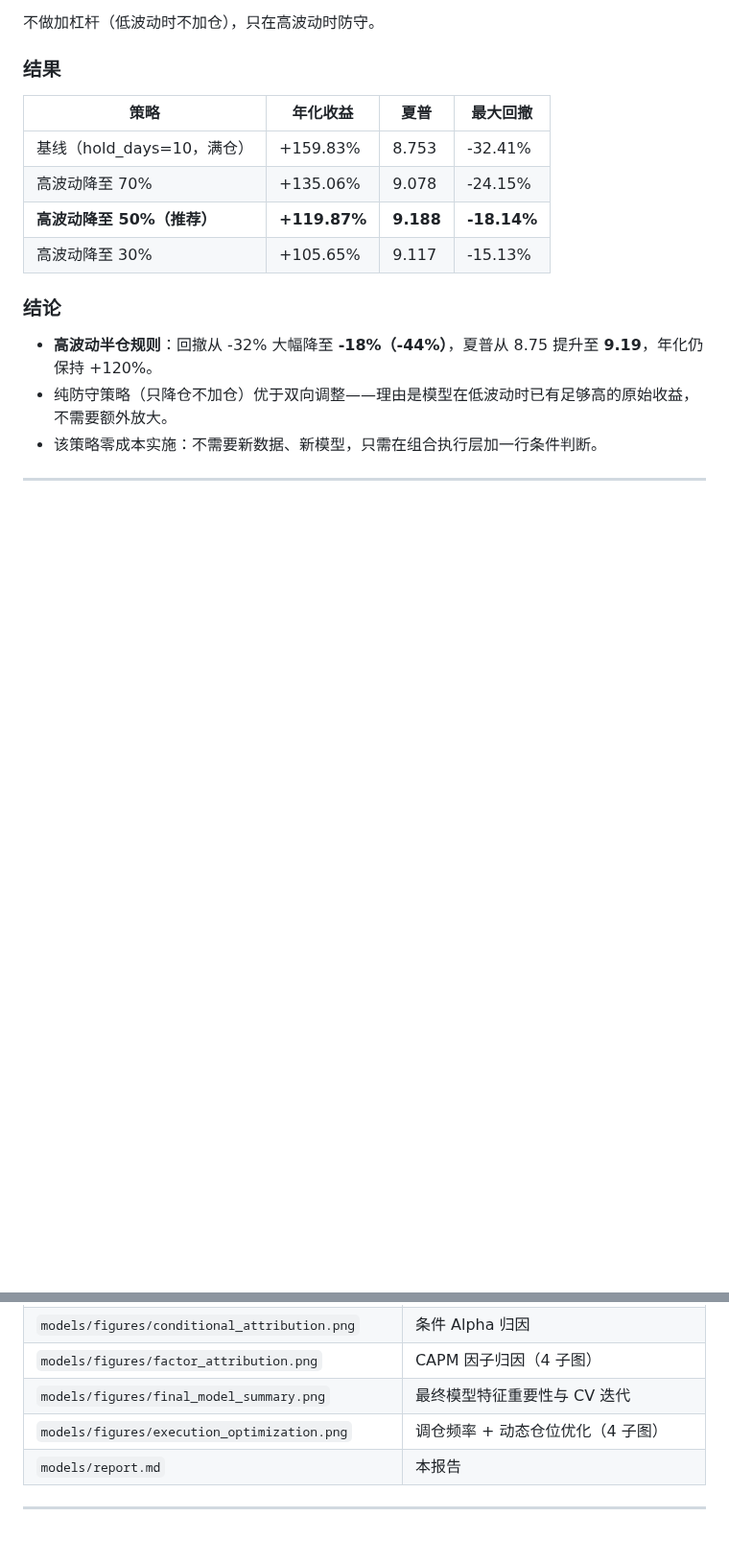
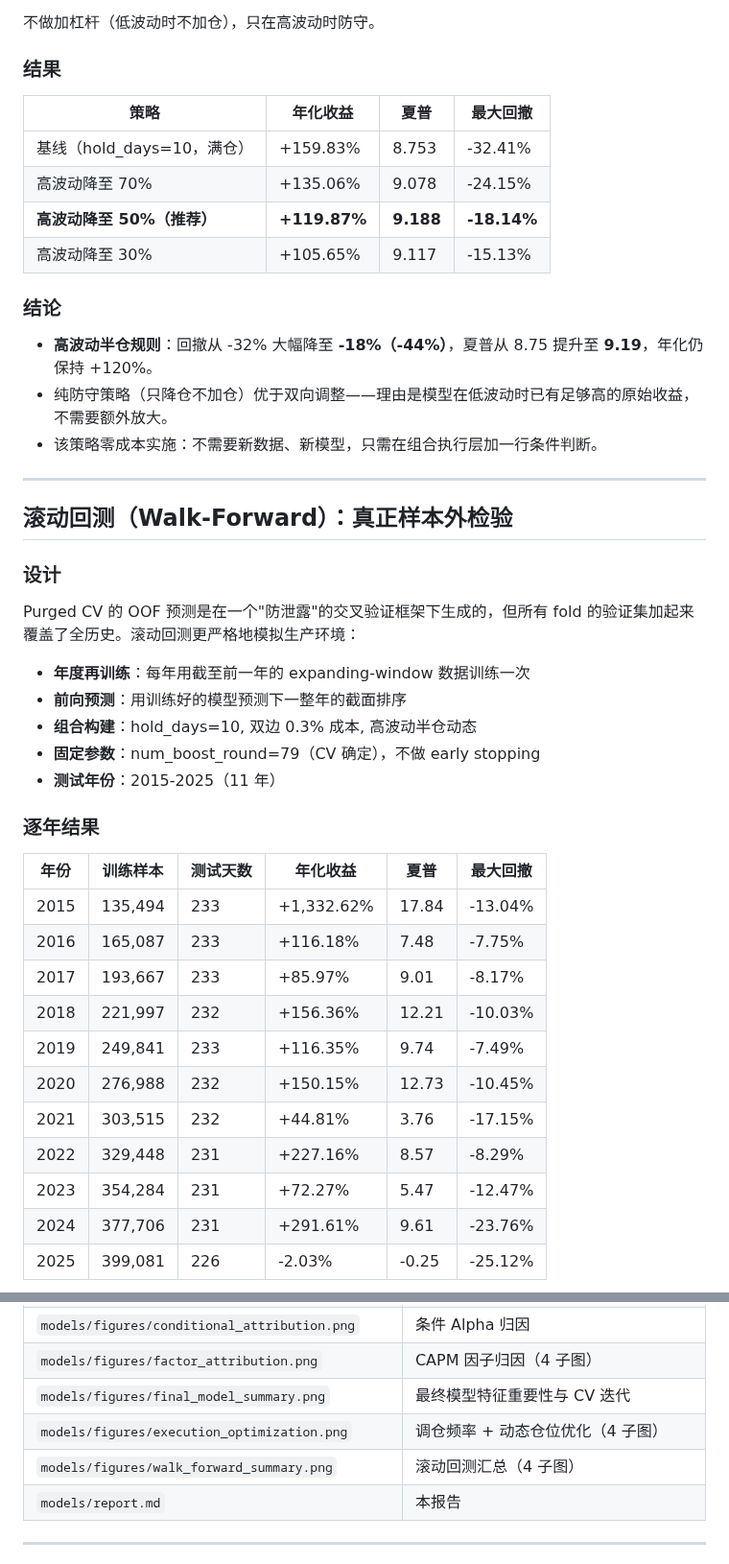
Before and after one commit to ChengFoon0602/quant, a Markdown page: models/report.md, 2 parts joined by grey strips. Shown at 96% size. GitHub-like rendering; blank space fills up the shorter version.

```diff
--- a/models/report.md
+++ b/models/report.md
@@ -391,3 +391,31 @@ OOF Rank IC 显著为正，说明预测分数与未来 5 日收益排名确实
 
 ---
 
+## 滚动回测（Walk-Forward）：真正样本外检验
+
+### 设计
+
+Purged CV 的 OOF 预测是在一个"防泄露"的交叉验证框架下生成的，但所有 fold 的验证集加起来覆盖了全历史。滚动回测更严格地模拟生产环境：
+
+- **年度再训练**：每年用截至前一年的 expanding-window 数据训练一次
+- **前向预测**：用训练好的模型预测下一整年的截面排序
+- **组合构建**：hold_days=10, 双边 0.3% 成本, 高波动半仓动态
+- **固定参数**：num_boost_round=79（CV 确定），不做 early stopping
+- **测试年份**：2015-2025（11 年）
+
+### 逐年结果
+
+| 年份 | 训练样本 | 测试天数 | 年化收益 | 夏普 | 最大回撤 |
+|------|----------|----------|----------|------|----------|
+| 2015 | 135,494 | 233 | +1,332.62% | 17.84 | -13.04% |
+| 2016 | 165,087 | 233 | +116.18% | 7.48 | -7.75% |
+| 2017 | 193,667 | 233 | +85.97% | 9.01 | -8.17% |
+| 2018 | 221,997 | 232 | +156.36% | 12.21 | -10.03% |
+| 2019 | 249,841 | 233 | +116.35% | 9.74 | -7.49% |
+| 2020 | 276,988 | 232 | +150.15% | 12.73 | -10.45% |
+| 2021 | 303,515 | 232 | +44.81% | 3.76 | -17.15% |
+| 2022 | 329,448 | 231 | +227.16% | 8.57 | -8.29% |
+| 2023 | 354,284 | 231 | +72.27% | 5.47 | -12.47% |
+| 2024 | 377,706 | 231 | +291.61% | 9.61 | -23.76% |
+| 2025 | 399,081 | 226 | -2.03% | -0.25 | -25.12% |
+
@@ -464,6 +513,7 @@ python models/train_final_model.py
 | `models/figures/factor_attribution.png` | CAPM 因子归因（4 子图） |
 | `models/figures/final_model_summary.png` | 最终模型特征重要性与 CV 迭代 |
 | `models/figures/execution_optimization.png` | 调仓频率 + 动态仓位优化（4 子图） |
+| `models/figures/walk_forward_summary.png` | 滚动回测汇总（4 子图） |
 | `models/report.md` | 本报告 |
 
 ---
```
Also changed, not shown: other parts of models/report.md (+25 -4 lines), models/figures/walk_forward_summary.png (added), 2 other files.
